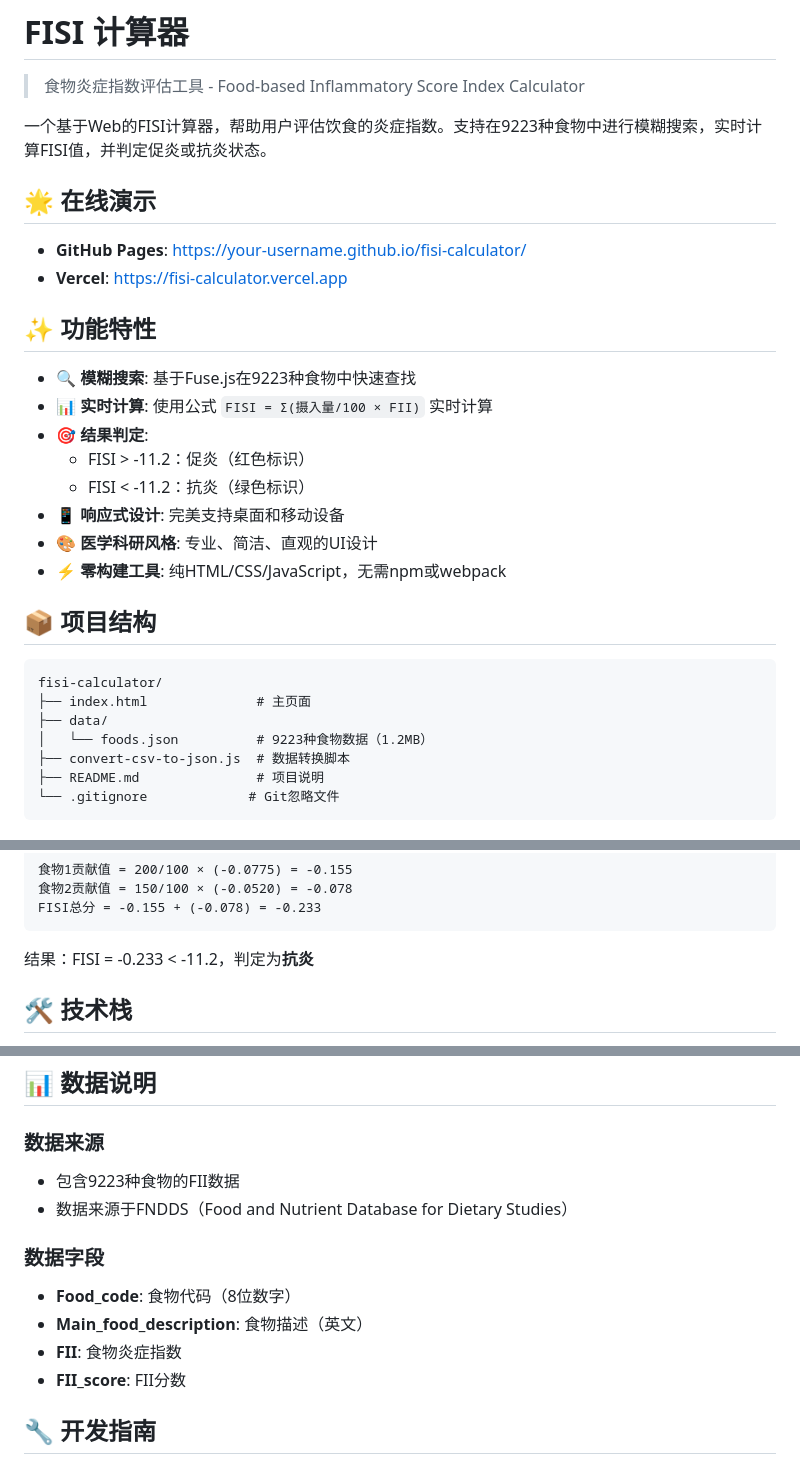
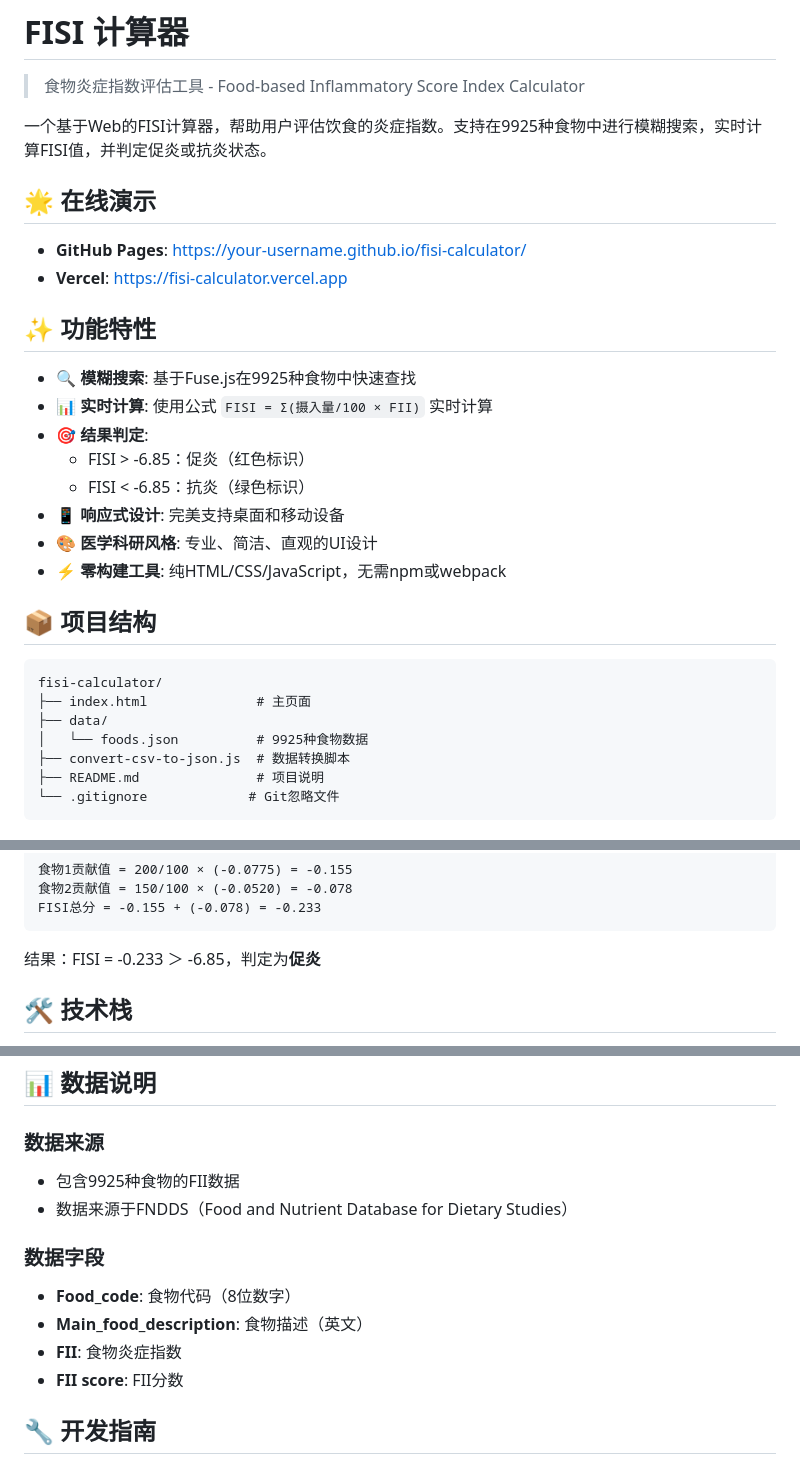
Before and after one commit to Forelsketmax/FISI-calculator, a Markdown page: README.md, 3 parts joined by grey strips. Rendered like a GitHub page.

````diff
--- a/README.md
+++ b/README.md
@@ -2,7 +2,7 @@
 
 > 食物炎症指数评估工具 - Food-based Inflammatory Score Index Calculator
 
-一个基于Web的FISI计算器，帮助用户评估饮食的炎症指数。支持在9223种食物中进行模糊搜索，实时计算FISI值，并判定促炎或抗炎状态。
+一个基于Web的FISI计算器，帮助用户评估饮食的炎症指数。支持在9925种食物中进行模糊搜索，实时计算FISI值，并判定促炎或抗炎状态。
 
 ## 🌟 在线演示
 
@@ -11,11 +11,11 @@
 
 ## ✨ 功能特性
 
-- 🔍 **模糊搜索**: 基于Fuse.js在9223种食物中快速查找
+- 🔍 **模糊搜索**: 基于Fuse.js在9925种食物中快速查找
 - 📊 **实时计算**: 使用公式 `FISI = Σ(摄入量/100 × FII)` 实时计算
 - 🎯 **结果判定**:
-  - FISI > -11.2：促炎（红色标识）
-  - FISI < -11.2：抗炎（绿色标识）
+  - FISI > -6.85：促炎（红色标识）
+  - FISI < -6.85：抗炎（绿色标识）
 - 📱 **响应式设计**: 完美支持桌面和移动设备
 - 🎨 **医学科研风格**: 专业、简洁、直观的UI设计
 - ⚡ **零构建工具**: 纯HTML/CSS/JavaScript，无需npm或webpack
@@ -26,7 +26,7 @@
 fisi-calculator/
 ├── index.html              # 主页面
 ├── data/
-│   └── foods.json          # 9223种食物数据（1.2MB）
+│   └── foods.json          # 9925种食物数据
 ├── convert-csv-to-json.js  # 数据转换脚本
 ├── README.md               # 项目说明
 └── .gitignore             # Git忽略文件
@@ -104,7 +104,7 @@ FISI = Σ(摄入量/100 × FII)
 FISI总分 = -0.155 + (-0.078) = -0.233
 ```
 
-结果：FISI = -0.233 < -11.2，判定为**抗炎**
+结果：FISI = -0.233 ＞ -6.85，判定为**促炎**
 
 ## 🛠️ 技术栈
 
@@ -117,14 +117,14 @@ FISI总分 = -0.155 + (-0.078) = -0.233
 ## 📊 数据说明
 
 ### 数据来源
-- 包含9223种食物的FII数据
+- 包含9925种食物的FII数据
 - 数据来源于FNDDS（Food and Nutrient Database for Dietary Studies）
 
 ### 数据字段
 - **Food_code**: 食物代码（8位数字）
 - **Main_food_description**: 食物描述（英文）
 - **FII**: 食物炎症指数
-- **FII_score**: FII分数
+- **FII score**: FII分数
 
 ## 🔧 开发指南
 
````
Also changed, not shown: other parts of README.md (+1 -1 lines).
